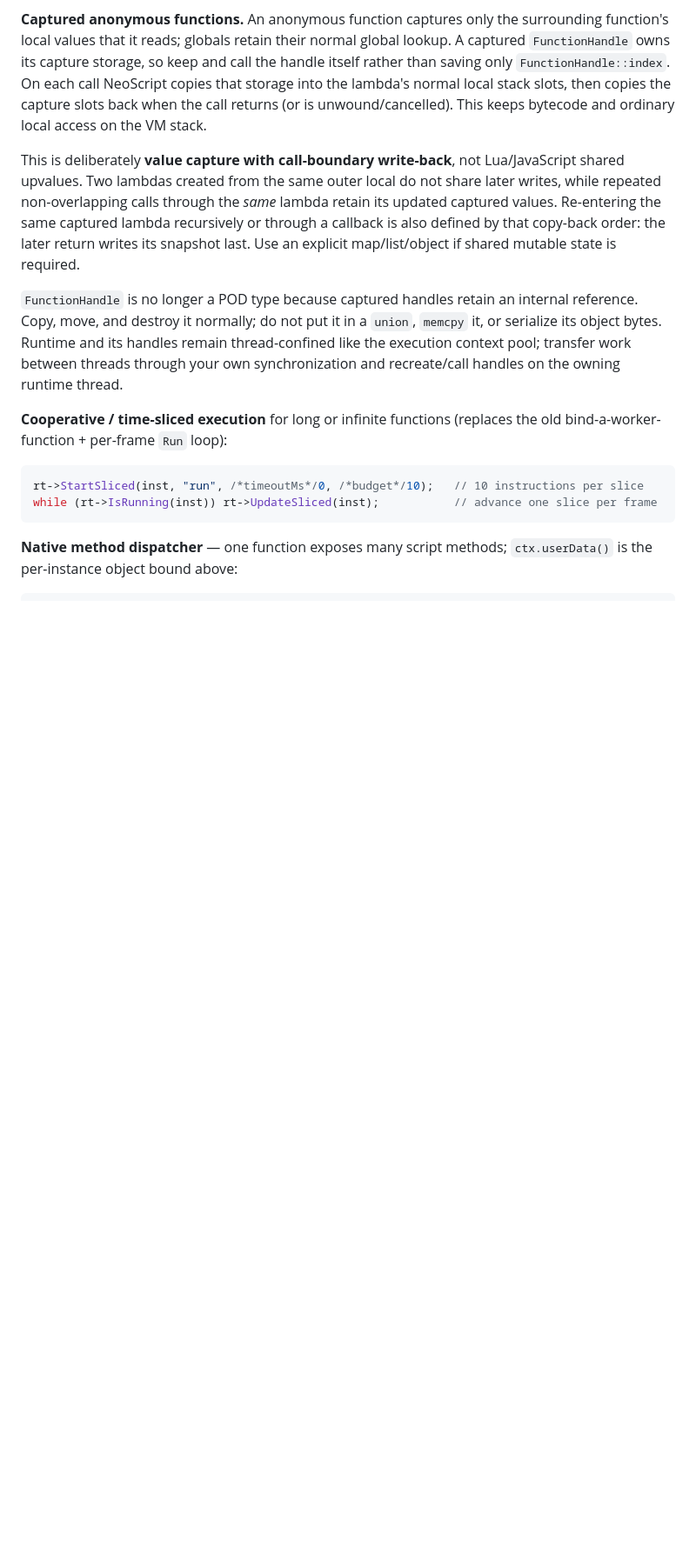
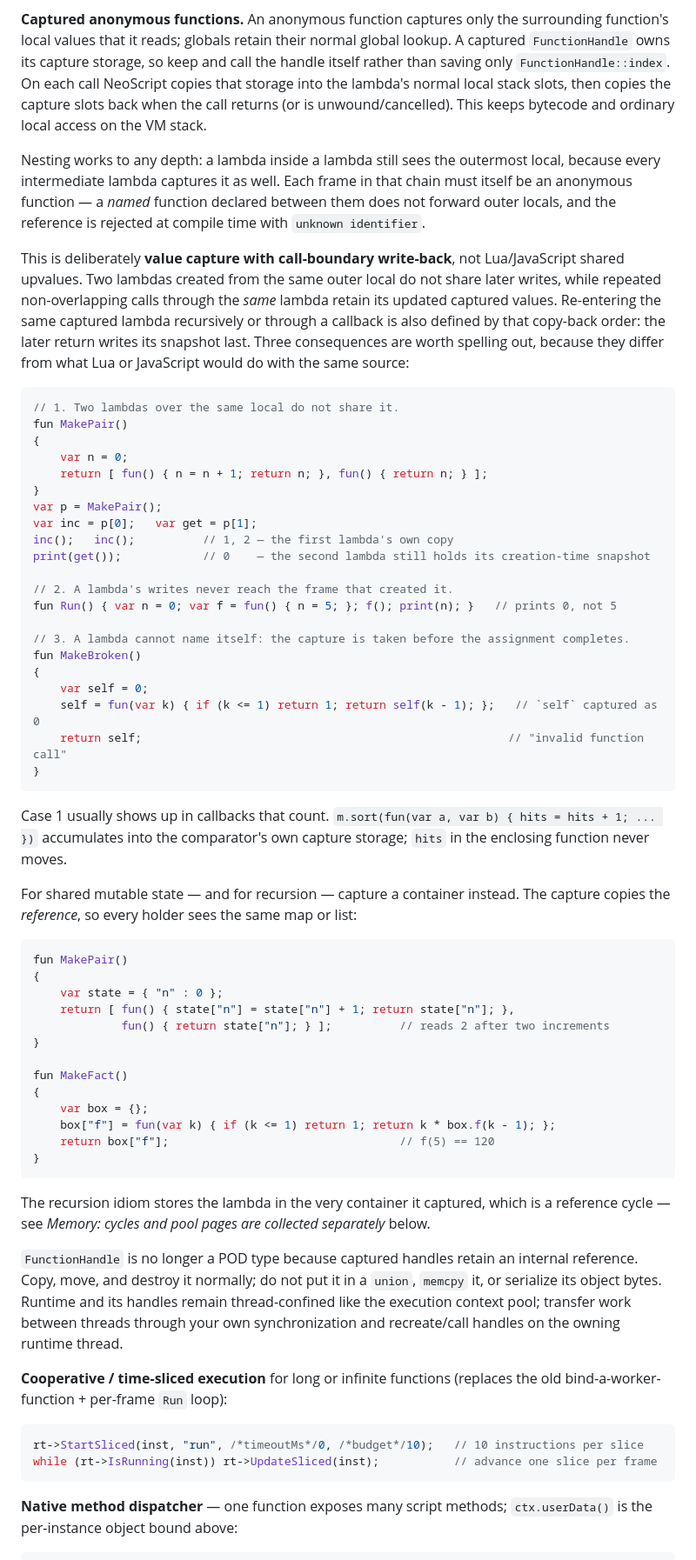
Before and after one commit to hangulcode/NeoScript, a Markdown page: ReadMe.md, the part around one of its changes. Shown at 87% size. Rendered like a GitHub page; blank space fills up the shorter version.

````diff
--- a/ReadMe.md
+++ b/ReadMe.md
@@ -241,11 +245,66 @@ On each call NeoScript copies that storage into the lambda's normal local stack
 capture slots back when the call returns (or is unwound/cancelled). This keeps bytecode and ordinary local
 access on the VM stack.
 
+Nesting works to any depth: a lambda inside a lambda still sees the outermost local, because every
+intermediate lambda captures it as well. Each frame in that chain must itself be an anonymous function —
+a *named* function declared between them does not forward outer locals, and the reference is rejected at
+compile time with `unknown identifier`.
+
 This is deliberately **value capture with call-boundary write-back**, not Lua/JavaScript shared upvalues.
 Two lambdas created from the same outer local do not share later writes, while repeated non-overlapping
 calls through the *same* lambda retain its updated captured values. Re-entering the same captured lambda
 recursively or through a callback is also defined by that copy-back order: the later return writes its
-snapshot last. Use an explicit map/list/object if shared mutable state is required.
+snapshot last. Three consequences are worth spelling out, because they differ from what Lua or JavaScript
+would do with the same source:
+
+```cpp
+// 1. Two lambdas over the same local do not share it.
+fun MakePair()
+{
+    var n = 0;
+    return [ fun() { n = n + 1; return n; }, fun() { return n; } ];
+}
+var p = MakePair();
+var inc = p[0];   var get = p[1];
+inc();   inc();          // 1, 2 — the first lambda's own copy
+print(get());            // 0    — the second lambda still holds its creation-time snapshot
+
+// 2. A lambda's writes never reach the frame that created it.
+fun Run() { var n = 0; var f = fun() { n = 5; }; f(); print(n); }   // prints 0, not 5
+
+// 3. A lambda cannot name itself: the capture is taken before the assignment completes.
+fun MakeBroken()
+{
+    var self = 0;
+    self = fun(var k) { if (k <= 1) return 1; return self(k - 1); };   // `self` captured as 0
+    return self;                                                      // "invalid function call"
+}
+```
+
+Case 1 usually shows up in callbacks that count. `m.sort(fun(var a, var b) { hits = hits + 1; ... })`
+accumulates into the comparator's own capture storage; `hits` in the enclosing function never moves.
+
+For shared mutable state — and for recursion — capture a container instead. The capture copies the
+*reference*, so every holder sees the same map or list:
+
+```cpp
+fun MakePair()
+{
+    var state = { "n" : 0 };
+    return [ fun() { state["n"] = state["n"] + 1; return state["n"]; },
+             fun() { return state["n"]; } ];          // reads 2 after two increments
+}
+
+fun MakeFact()
+{
+    var box = {};
+    box["f"] = fun(var k) { if (k <= 1) return 1; return k * box.f(k - 1); };
+    return box["f"];                                  // f(5) == 120
+}
+```
+
+The recursion idiom stores the lambda in the very container it captured, which is a reference cycle —
+see *Memory: cycles and pool pages are collected separately* below.
 
 `FunctionHandle` is no longer a POD type because captured handles retain an internal reference. Copy, move,
 and destroy it normally; do not put it in a `union`, `memcpy` it, or serialize its object bytes. Runtime and
````
Also changed, not shown: other parts of ReadMe.md (+26 -66 lines), AGENTS.md (+2 -0 lines), docs/API.md (added, +360 -0 lines).
